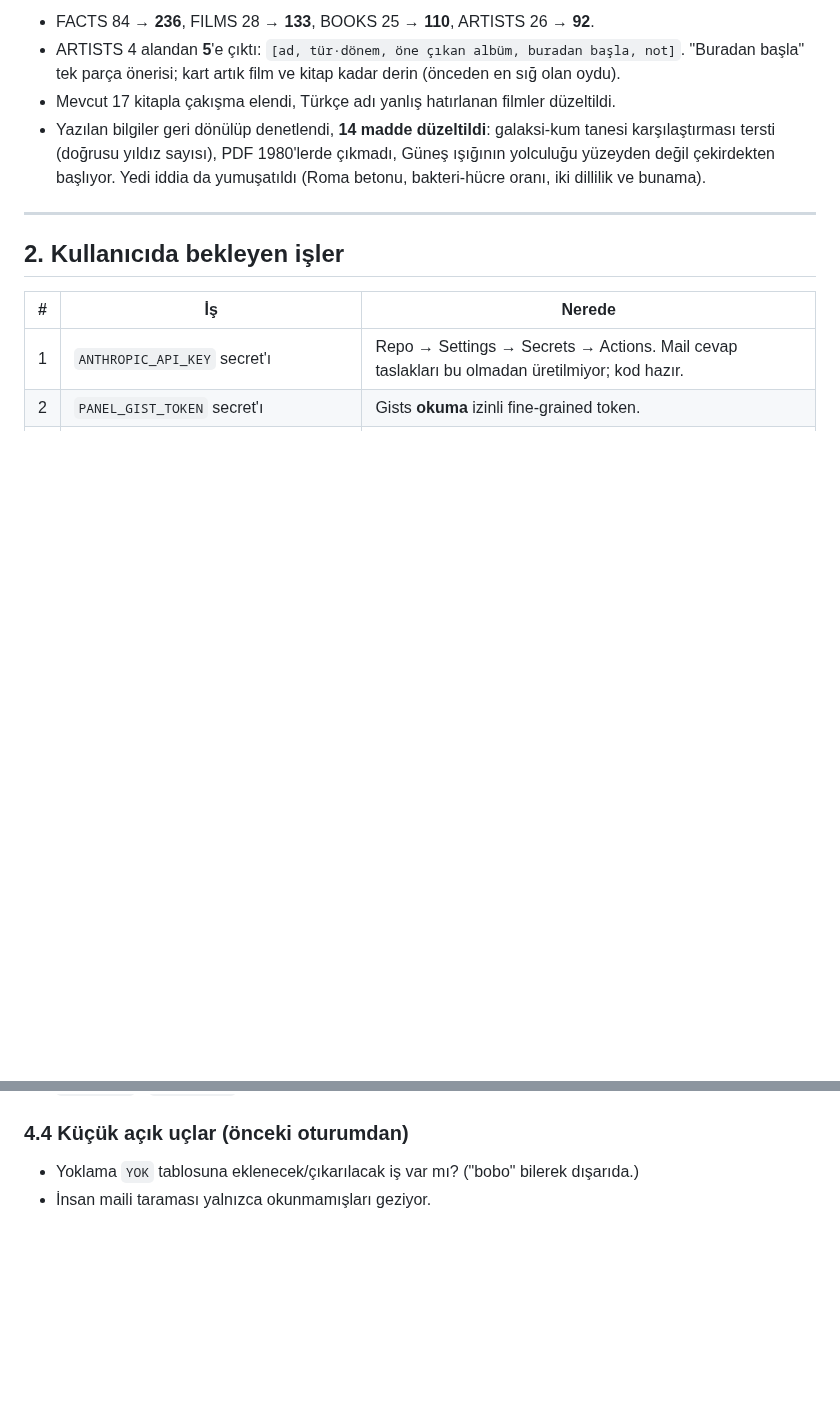
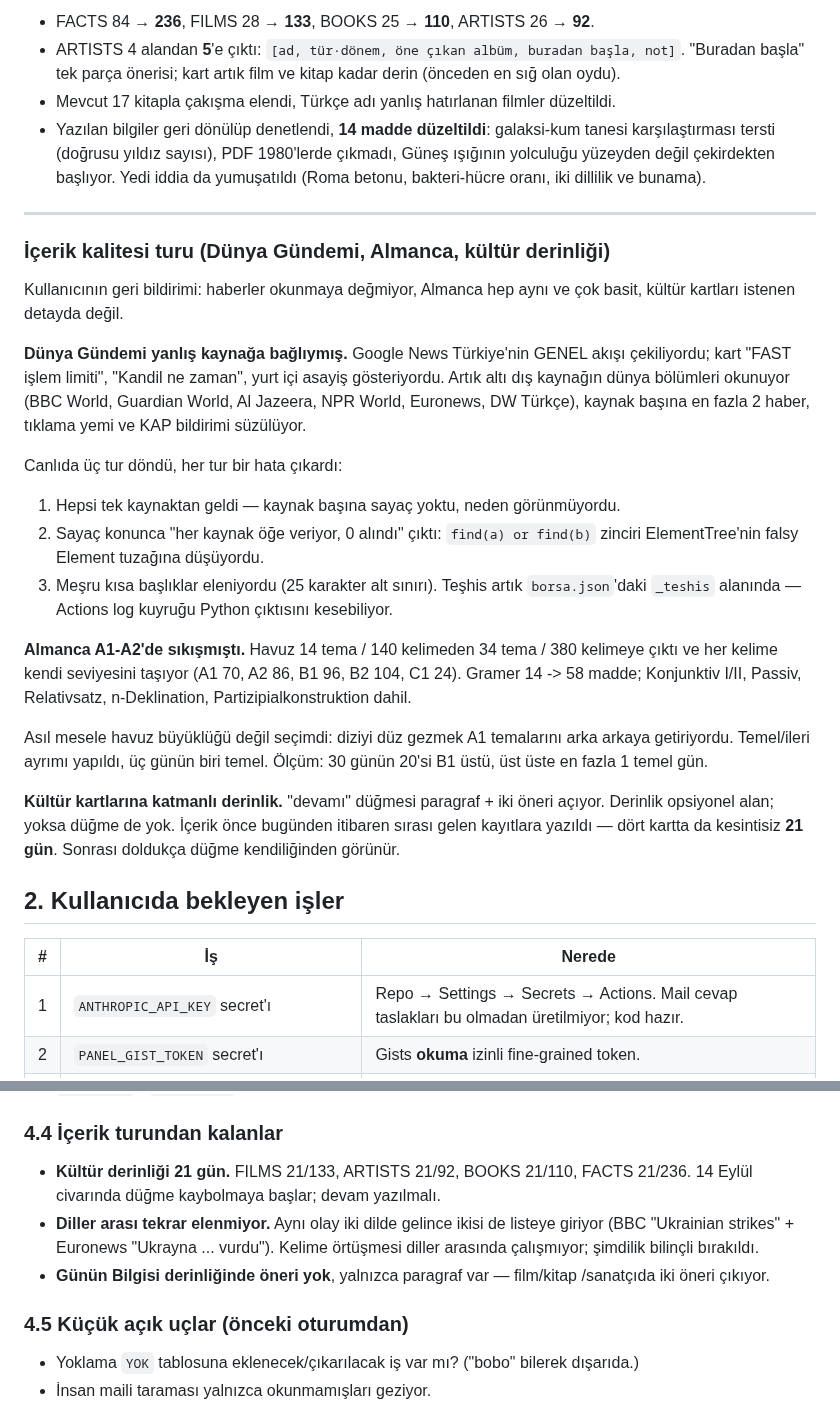
Before and after one commit to dogukandurukan/panel, a Markdown page: DEVAM.md, 2 parts joined by grey strips. GitHub-like rendering; blank space fills up the shorter version.

Commit message:
CLAUDE.md + DEVAM.md: içerik turu ve çıkan tuzaklar
Üç kalıcı kural: Dünya Gündemi genel akıştan beslenmez, Almanca havuzu
seviye dengeli olmalı, kültür derinliği opsiyoneldir.

Üç yeni tuzak: Türkçe lower() ve 'İ', ElementTree'de falsy Element,
feed hatalarında kaynak başına sayaç şartı.

Co-Authored-By: Claude Opus 5 <noreply@anthropic.com>
Claude-Session: https://claude.ai/code/session_01YJ8j2pGqooGqcCEnJuJFyX

```diff
--- a/DEVAM.md
+++ b/DEVAM.md
@@ -96,6 +96,38 @@ Sorun derinlik değil tekrar aralığıydı: 26 sanatçı = ayda bir aynı sanat
 
 ---
 
+### İçerik kalitesi turu (Dünya Gündemi, Almanca, kültür derinliği)
+Kullanıcının geri bildirimi: haberler okunmaya değmiyor, Almanca hep aynı ve
+çok basit, kültür kartları istenen detayda değil.
+
+**Dünya Gündemi yanlış kaynağa bağlıymış.** Google News Türkiye'nin GENEL
+akışı çekiliyordu; kart "FAST işlem limiti", "Kandil ne zaman", yurt içi
+asayiş gösteriyordu. Artık altı dış kaynağın dünya bölümleri okunuyor
+(BBC World, Guardian World, Al Jazeera, NPR World, Euronews, DW Türkçe),
+kaynak başına en fazla 2 haber, tıklama yemi ve KAP bildirimi süzülüyor.
+
+Canlıda üç tur döndü, her tur bir hata çıkardı:
+1. Hepsi tek kaynaktan geldi — kaynak başına sayaç yoktu, neden görünmüyordu.
+2. Sayaç konunca "her kaynak öğe veriyor, 0 alındı" çıktı: `find(a) or find(b)`
+   zinciri ElementTree'nin falsy Element tuzağına düşüyordu.
+3. Meşru kısa başlıklar eleniyordu (25 karakter alt sınırı).
+Teşhis artık `borsa.json`'daki `_teshis` alanında — Actions log kuyruğu
+Python çıktısını kesebiliyor.
+
+**Almanca A1-A2'de sıkışmıştı.** Havuz 14 tema / 140 kelimeden 34 tema /
+380 kelimeye çıktı ve her kelime kendi seviyesini taşıyor (A1 70, A2 86,
+B1 96, B2 104, C1 24). Gramer 14 -> 58 madde; Konjunktiv I/II, Passiv,
+Relativsatz, n-Deklination, Partizipialkonstruktion dahil.
+
+Asıl mesele havuz büyüklüğü değil seçimdi: diziyi düz gezmek A1 temalarını
+arka arkaya getiriyordu. Temel/ileri ayrımı yapıldı, üç günün biri temel.
+Ölçüm: 30 günün 20'si B1 üstü, üst üste en fazla 1 temel gün.
+
+**Kültür kartlarına katmanlı derinlik.** "devamı" düğmesi paragraf + iki
+öneri açıyor. Derinlik opsiyonel alan; yoksa düğme de yok. İçerik önce
+bugünden itibaren sırası gelen kayıtlara yazıldı — dört kartta da kesintisiz
+**21 gün**. Sonrası doldukça düğme kendiliğinden görünür.
+
 ## 2. Kullanıcıda bekleyen işler
 
 | # | İş | Nerede |
@@ -158,7 +190,16 @@ gönderiyor** (para transferi, HGS ekstre, kart ödeme tutarları). Yeni bir
 - `MORN_AGIR` / `MORN_BACAK` kalıpları elle yazıldı; hareket adı değişirse
   eşleşme sessizce kaybolur.
 
-### 4.4 Küçük açık uçlar (önceki oturumdan)
+### 4.4 İçerik turundan kalanlar
+- **Kültür derinliği 21 gün.** FILMS 21/133, ARTISTS 21/92, BOOKS 21/110,
+  FACTS 21/236. 14 Eylül civarında düğme kaybolmaya başlar; devam yazılmalı.
+- **Diller arası tekrar elenmiyor.** Aynı olay iki dilde gelince ikisi de
+  listeye giriyor (BBC "Ukrainian strikes" + Euronews "Ukrayna ... vurdu").
+  Kelime örtüşmesi diller arasında çalışmıyor; şimdilik bilinçli bırakıldı.
+- **Günün Bilgisi derinliğinde öneri yok**, yalnızca paragraf var — film/kitap
+  /sanatçıda iki öneri çıkıyor.
+
+### 4.5 Küçük açık uçlar (önceki oturumdan)
 - Yoklama `YOK` tablosuna eklenecek/çıkarılacak iş var mı? ("bobo" bilerek
   dışarıda.)
 - İnsan maili taraması yalnızca okunmamışları geziyor.
```
Also changed, not shown: CLAUDE.md (+25 -0 lines).
